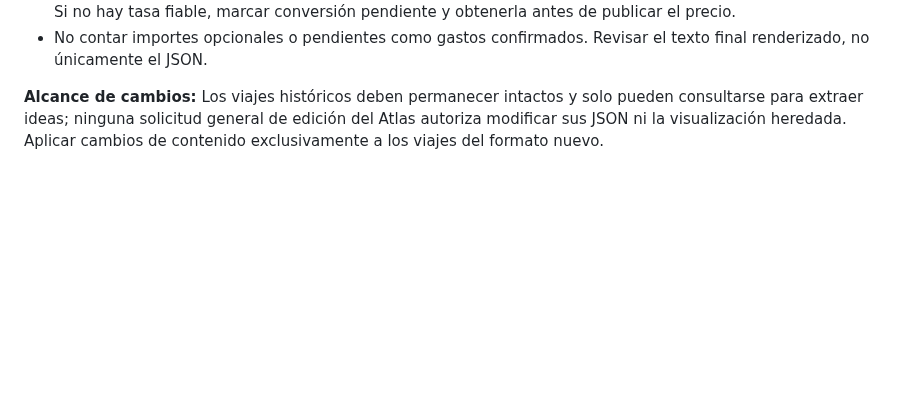
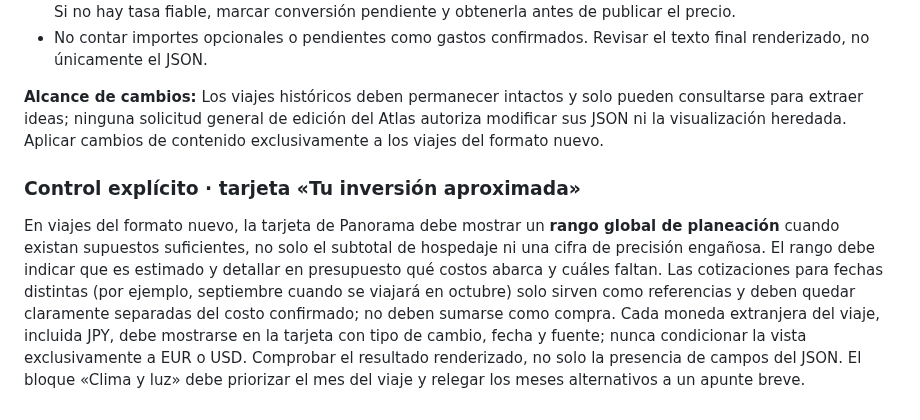
Before and after one commit to JesusRiddle/atlas-viajes, a Markdown page: docs/trip-editorial-guide.md, the part around the change. Rendered like a GitHub page; blank space fills up the shorter version.

Commit message:
docs: enforce full-trip budget teaser, any currency FX, and season-focused climate

```diff
--- a/docs/trip-editorial-guide.md
+++ b/docs/trip-editorial-guide.md
@@ -173,3 +173,6 @@ Cada jornada con tren o autobús debe incluir enlaces Google Maps de sus estacio
 - No contar importes opcionales o pendientes como gastos confirmados. Revisar el texto final renderizado, no únicamente el JSON.
 
 **Alcance de cambios:** Los viajes históricos deben permanecer intactos y solo pueden consultarse para extraer ideas; ninguna solicitud general de edición del Atlas autoriza modificar sus JSON ni la visualización heredada. Aplicar cambios de contenido exclusivamente a los viajes del formato nuevo.
+
+### Control explícito · tarjeta «Tu inversión aproximada»
+En viajes del formato nuevo, la tarjeta de Panorama debe mostrar un **rango global de planeación** cuando existan supuestos suficientes, no solo el subtotal de hospedaje ni una cifra de precisión engañosa. El rango debe indicar que es estimado y detallar en presupuesto qué costos abarca y cuáles faltan. Las cotizaciones para fechas distintas (por ejemplo, septiembre cuando se viajará en octubre) solo sirven como referencias y deben quedar claramente separadas del costo confirmado; no deben sumarse como compra. Cada moneda extranjera del viaje, incluida JPY, debe mostrarse en la tarjeta con tipo de cambio, fecha y fuente; nunca condicionar la vista exclusivamente a EUR o USD. Comprobar el resultado renderizado, no solo la presencia de campos del JSON. El bloque «Clima y luz» debe priorizar el mes del viaje y relegar los meses alternativos a un apunte breve.
```
